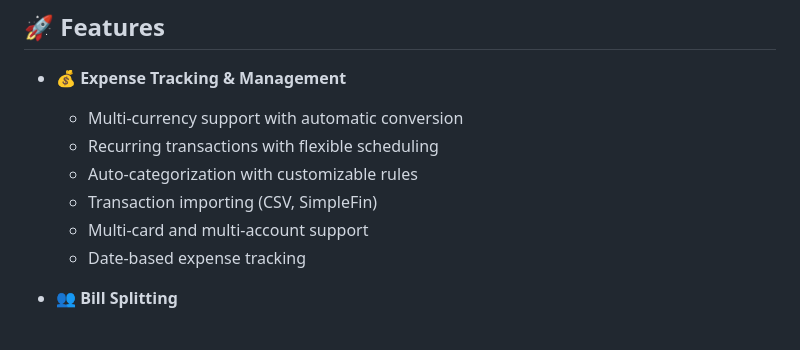
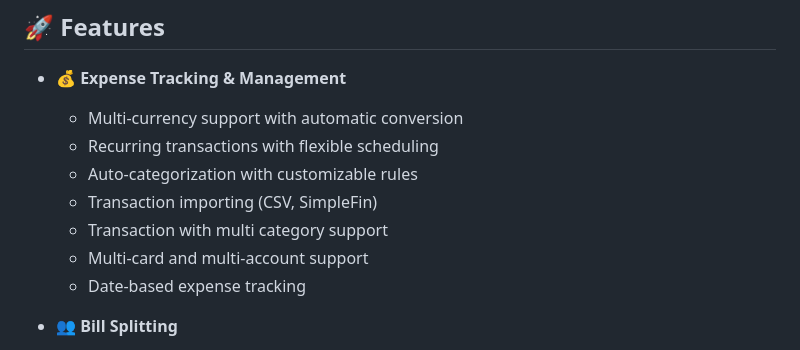
Before and after one commit to vinhadelli/dollardollar, a Markdown page: README.md, the part around the change. GitHub-like rendering.

```diff
--- a/README.md
+++ b/README.md
@@ -39,6 +39,7 @@ Born from a desire to move beyond restrictive financial tracking platforms, this
   - Recurring transactions with flexible scheduling
   - Auto-categorization with customizable rules
   - Transaction importing (CSV, SimpleFin)
+  - Transaction with multi category support
   - Multi-card and multi-account support
   - Date-based expense tracking
 
```
